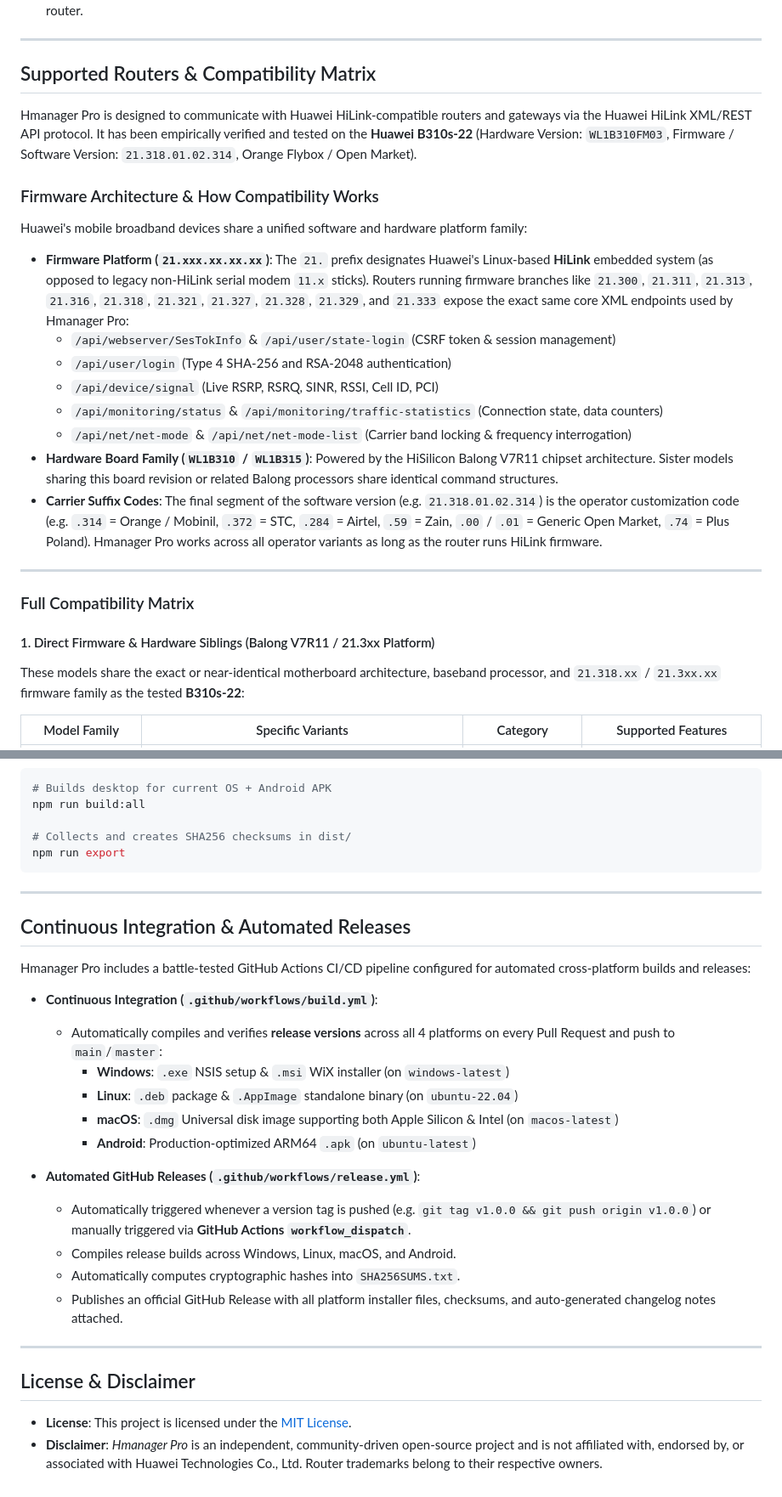
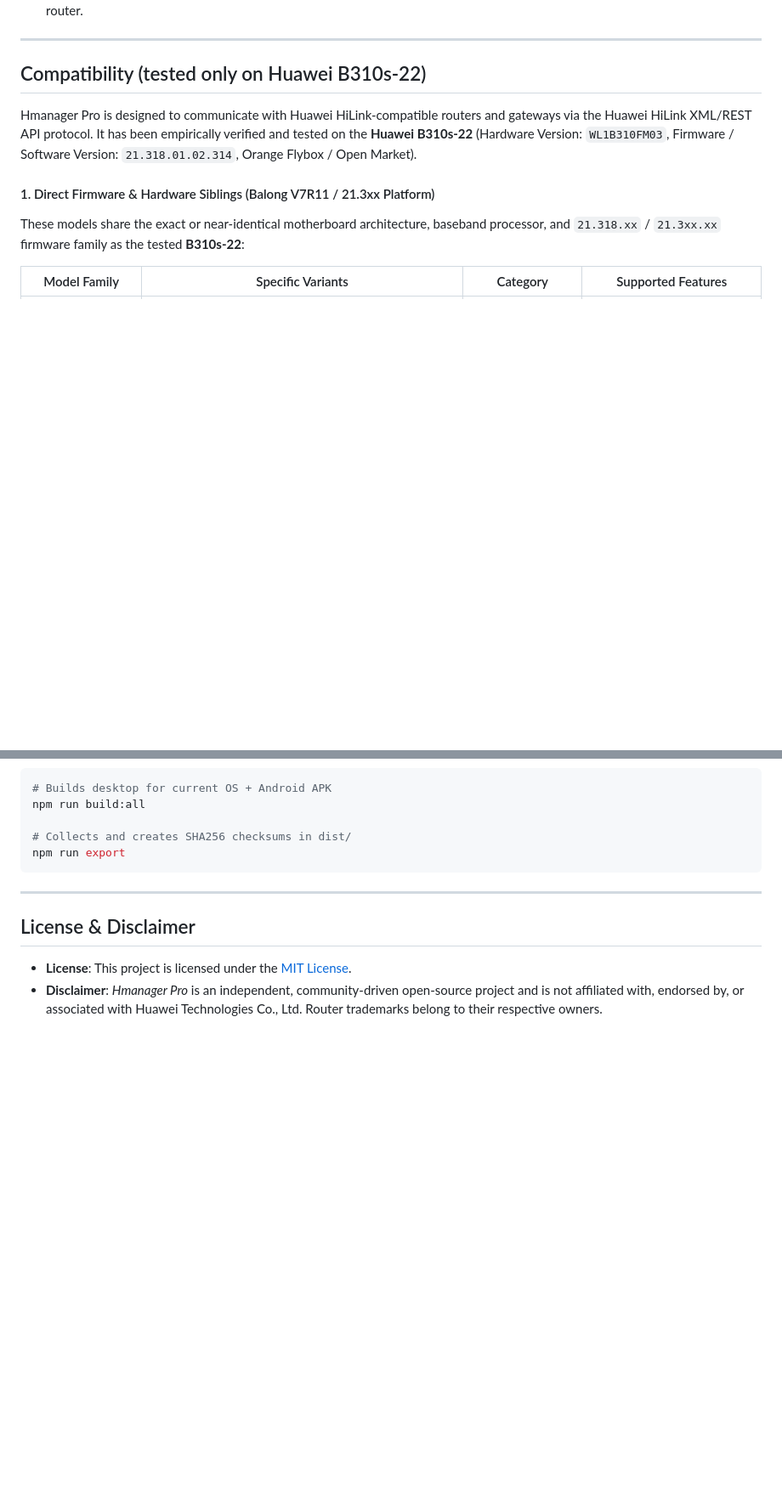
Before and after one commit to devknown/hmanager-pro, a Markdown page: README.md, 2 parts joined by grey strips. Shown at 85% size. GitHub-like rendering; blank space fills up the shorter version.

```diff
--- a/README.md
+++ b/README.md
@@ -46,26 +48,9 @@ Available as:
 ---
 
 <a id="supported-routers"></a>
-## Supported Routers & Compatibility Matrix
+## Compatibility (tested only on Huawei B310s-22)
 
 Hmanager Pro is designed to communicate with Huawei HiLink-compatible routers and gateways via the Huawei HiLink XML/REST API protocol. It has been empirically verified and tested on the **Huawei B310s-22** (Hardware Version: `WL1B310FM03`, Firmware / Software Version: `21.318.01.02.314`, Orange Flybox / Open Market).
-
-### Firmware Architecture & How Compatibility Works
-
-Huawei's mobile broadband devices share a unified software and hardware platform family:
-
-* **Firmware Platform (`21.xxx.xx.xx.xx`)**: The `21.` prefix designates Huawei's Linux-based **HiLink** embedded system (as opposed to legacy non-HiLink serial modem `11.x` sticks). Routers running firmware branches like `21.300`, `21.311`, `21.313`, `21.316`, `21.318`, `21.321`, `21.327`, `21.328`, `21.329`, and `21.333` expose the exact same core XML endpoints used by Hmanager Pro:
-  * `/api/webserver/SesTokInfo` & `/api/user/state-login` (CSRF token & session management)
-  * `/api/user/login` (Type 4 SHA-256 and RSA-2048 authentication)
-  * `/api/device/signal` (Live RSRP, RSRQ, SINR, RSSI, Cell ID, PCI)
-  * `/api/monitoring/status` & `/api/monitoring/traffic-statistics` (Connection state, data counters)
-  * `/api/net/net-mode` & `/api/net/net-mode-list` (Carrier band locking & frequency interrogation)
-* **Hardware Board Family (`WL1B310` / `WL1B315`)**: Powered by the HiSilicon Balong V7R11 chipset architecture. Sister models sharing this board revision or related Balong processors share identical command structures.
-* **Carrier Suffix Codes**: The final segment of the software version (e.g. `21.318.01.02.314`) is the operator customization code (e.g. `.314` = Orange / Mobinil, `.372` = STC, `.284` = Airtel, `.59` = Zain, `.00` / `.01` = Generic Open Market, `.74` = Plus Poland). Hmanager Pro works across all operator variants as long as the router runs HiLink firmware.
-
----
-
-### Full Compatibility Matrix
 
 #### 1. Direct Firmware & Hardware Siblings (Balong V7R11 / 21.3xx Platform)
 These models share the exact or near-identical motherboard architecture, baseband processor, and `21.318.xx` / `21.3xx.xx` firmware family as the tested **B310s-22**:
@@ -207,25 +178,6 @@ npm run export
 
 ---
 
-## Continuous Integration & Automated Releases
-
-Hmanager Pro includes a battle-tested GitHub Actions CI/CD pipeline configured for automated cross-platform builds and releases:
-
-- **Continuous Integration (`.github/workflows/build.yml`)**:
-  - Automatically compiles and verifies **release versions** across all 4 platforms on every Pull Request and push to `main`/`master`:
-    -  **Windows**: `.exe` NSIS setup & `.msi` WiX installer (on `windows-latest`)
-    -  **Linux**: `.deb` package & `.AppImage` standalone binary (on `ubuntu-22.04`)
-    -  **macOS**: `.dmg` Universal disk image supporting both Apple Silicon & Intel (on `macos-latest`)
-    -  **Android**: Production-optimized ARM64 `.apk` (on `ubuntu-latest`)
-
-- **Automated GitHub Releases (`.github/workflows/release.yml`)**:
-  - Automatically triggered whenever a version tag is pushed (e.g. `git tag v1.0.0 && git push origin v1.0.0`) or manually triggered via **GitHub Actions `workflow_dispatch`**.
-  - Compiles release builds across Windows, Linux, macOS, and Android.
-  - Automatically computes cryptographic hashes into `SHA256SUMS.txt`.
-  - Publishes an official GitHub Release with all platform installer files, checksums, and auto-generated changelog notes attached.
-
----
-
 ## License & Disclaimer
 
 - **License**: This project is licensed under the [MIT License](LICENSE).
```
Also changed, not shown: other parts of README.md (+6 -18 lines).
